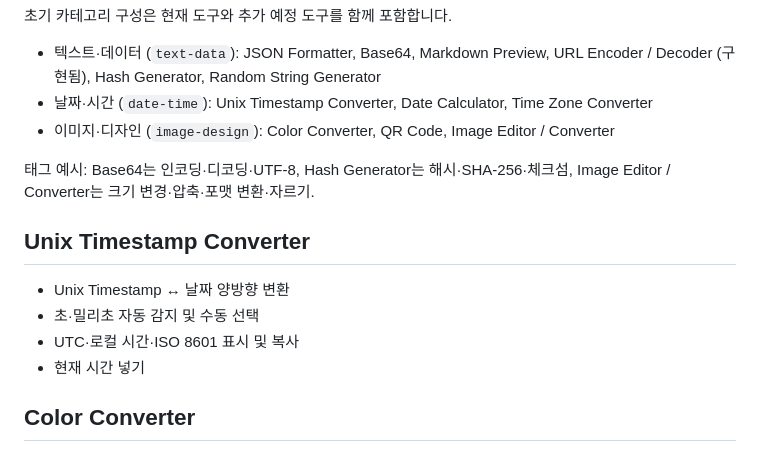
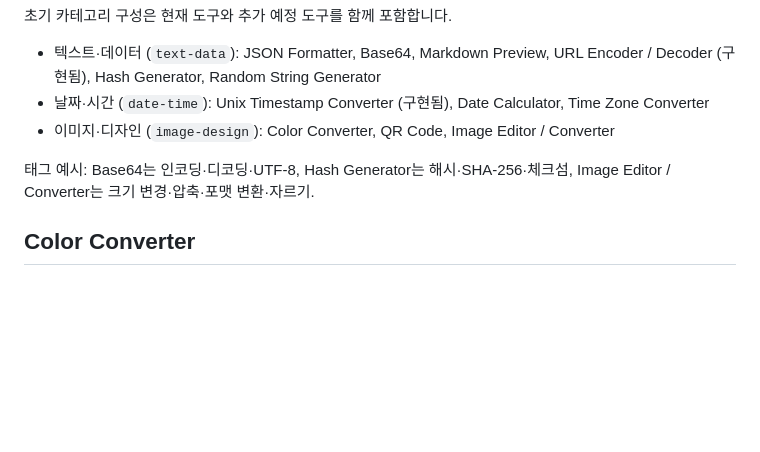
Before and after one commit to KimSource/tools, a Markdown page: docs/roadmap.md, the part around the change. GitHub-like rendering; blank space fills up the shorter version.

Commit message:
docs: Unix Timestamp Converter 구현 내용 반영

```diff
--- a/docs/roadmap.md
+++ b/docs/roadmap.md
@@ -17,17 +17,10 @@
 초기 카테고리 구성은 현재 도구와 추가 예정 도구를 함께 포함합니다.
 
 - 텍스트·데이터 (`text-data`): JSON Formatter, Base64, Markdown Preview, URL Encoder / Decoder (구현됨), Hash Generator, Random String Generator
-- 날짜·시간 (`date-time`): Unix Timestamp Converter, Date Calculator, Time Zone Converter
+- 날짜·시간 (`date-time`): Unix Timestamp Converter (구현됨), Date Calculator, Time Zone Converter
 - 이미지·디자인 (`image-design`): Color Converter, QR Code, Image Editor / Converter
 
 태그 예시: Base64는 인코딩·디코딩·UTF-8, Hash Generator는 해시·SHA-256·체크섬, Image Editor / Converter는 크기 변경·압축·포맷 변환·자르기.
-
-## Unix Timestamp Converter
-
-- Unix Timestamp ↔ 날짜 양방향 변환
-- 초·밀리초 자동 감지 및 수동 선택
-- UTC·로컬 시간·ISO 8601 표시 및 복사
-- 현재 시간 넣기
 
 ## Color Converter
 
```
Also changed, not shown: 1 other file.
